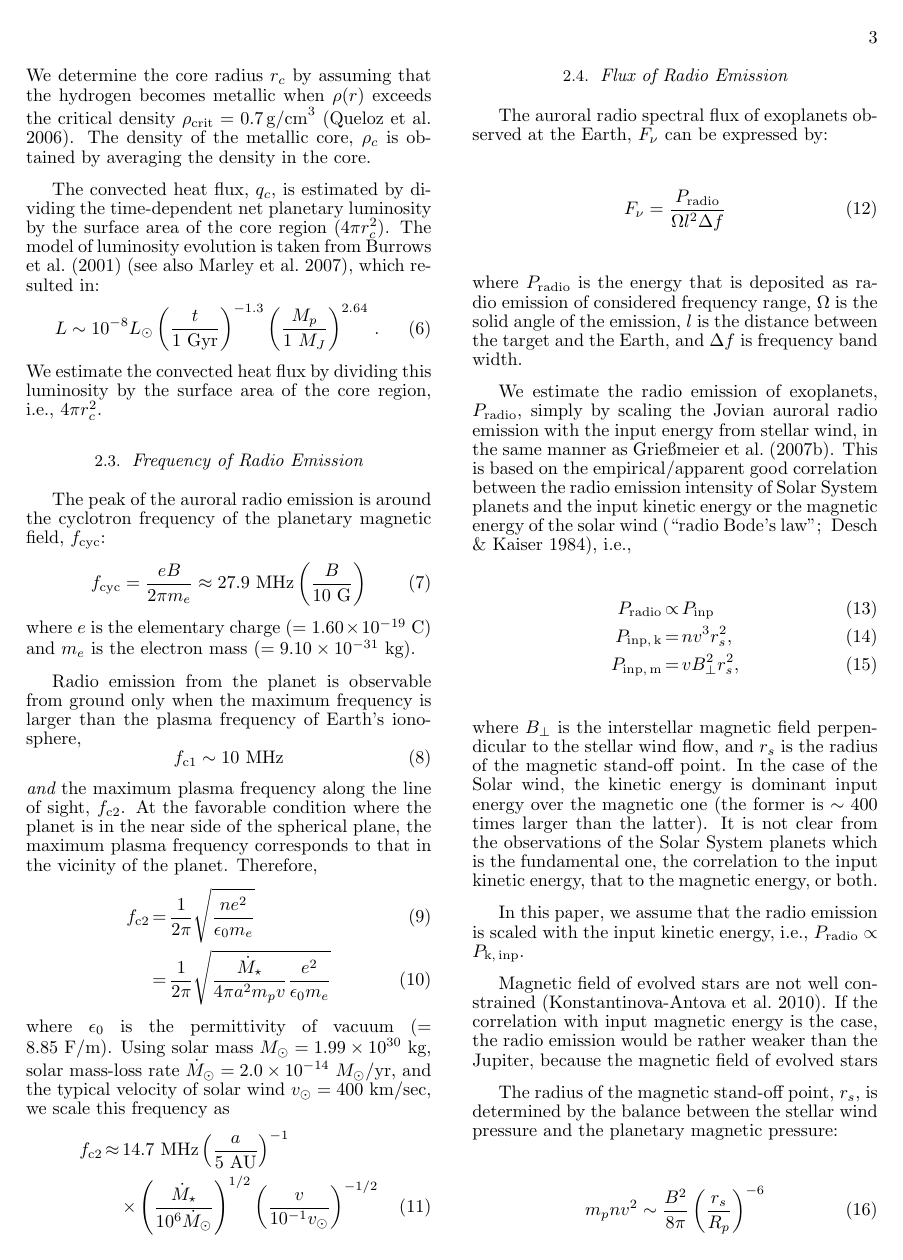
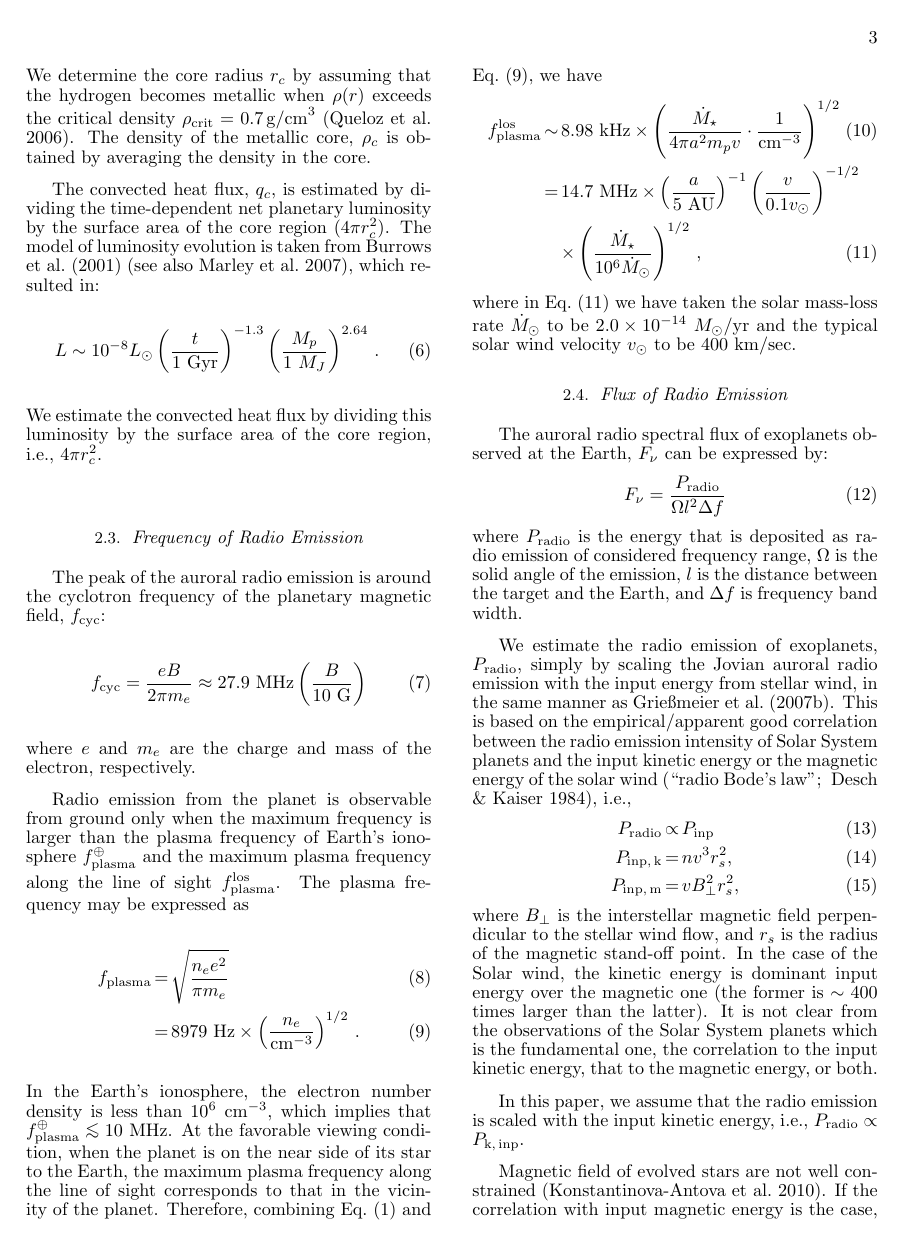
Before and after one commit to gitter-badger/radioRGHJ, a LaTeX document (ms.tex): page 3 of 10. Compiled offline with pdfLaTeX.

Commit message:
Rewrote section on plasma frequency. Minor: Also changed _{\star } to _\star and _{\odot } to _\odot

```diff
--- a/ms.tex
+++ b/ms.tex
@@ -295,31 +296,26 @@ The peak of the auroral radio emission is around the cyclotron frequency of the
 f_{\rm cyc} = \frac{eB}{2\pi m_e} \approx 27.9 {\rm~MHz} \left( \frac{B}{10 \rm~G} \right) \label{eq:cyc}
 \end{equation}
 %%%%%%%%%%
-where $e$ is the elementary charge ($=1.60\times10^{-19}$ C) and $m_e$ is the electron mass ($=9.10\times 10^{-31}$ kg).
+where $e$ and $m_e$ are the charge and mass of the electron, respectively.
 
-Radio emission from the planet is observable from ground only when the maximum frequency is larger than the plasma frequency of Earth's ionosphere,
-%%%%%%%%%%
-\begin{equation}
-f_{\rm c1}\sim 10~\mbox{MHz}
-\end{equation}
-%%%%%%%%%%
-{\it and} the maximum plasma frequency along the line of sight, $f_{\rm c2}$.
-At the favorable condition where the planet is in the near side of the spherical plane, the maximum plasma frequency corresponds to that in the vicinity of the planet. Therefore,
+Radio emission from the planet is observable from ground only when the maximum frequency is larger than the plasma frequency of Earth's ionosphere $f_{\rm plasma}^\oplus$ and the maximum plasma frequency along the line of sight $f_{\rm plasma}^{\rm los}$.
+The plasma frequency may be expressed as
+\begin{eqnarray}
+f_{\rm plasma} & = & \sqrt{\frac{n_e e^2}{\pi m_e}} \\
+ & = & 8979 {\rm~Hz} \times \left( \frac{n_e}{\rm cm^{-3}} \right)^{1/2} \, .
+\label{eq:fplasma}
+\end{eqnarray}
+In the Earth's ionosphere, the electron number density is less than $10^6$~cm$^{-3}$, which implies that $f_{\rm plasma}^\oplus \lsim 10$~MHz.
+At the favorable viewing condition, when the planet is on the near side of its star to the Earth, the maximum plasma frequency along the line of sight corresponds to that in the vicinity of the planet.
+Therefore, combining Eq.~(\ref{eq:n}) and Eq.~(\ref{eq:fplasma}), we have
 %%%
 \begin{eqnarray}
-f_{\rm c2} &=& \frac{1}{2\pi} \sqrt{\frac{ne^2}{\epsilon _0 m_e}} \\
-&=& \frac{1}{2\pi} \sqrt{\frac{\dot M_{\star } }{4\pi a^2 m_p v}\frac{e^2}{\epsilon _0 m_e}}
+\label{eq:fplasmalos} f_{\rm plasma}^{\rm los} & \sim & 8.98 {\rm~kHz} \times \left( \frac{\dot M_\star}{4 \pi a^2 m_p v} \cdot \frac{1}{\rm cm^{-3}} \right)^{1/2} \\
+\label{eq:fplasmalos_scaled} & = & 14.7{\rm~MHz} \times \left( \frac{a}{5~\mbox{AU}}\right)^{-1} \left(\frac{v}{0.1 v_{\odot}}  \right)^{-1/2} \notag \\
+ & & \times \left( \frac{\dot M_\star}{10^6 \dot M_{\odot}}\right)^{1/2} \, ,
 \end{eqnarray}
 %%%
-where $\epsilon _0$ is the permittivity of vacuum ($=8.85$~F/m).
-%
-Using solar mass $M_{\odot } = 1.99\times 10^{30}$~kg, solar mass-loss rate $\dot M_{\odot } = 2.0 \times 10^{-14}~M_{\odot }$/yr, and the typical velocity  of solar wind $v_{\odot }=400 $~km/sec, we scale this frequency as
-%%%
-\begin{eqnarray}
-f_{\rm c2} &\approx & 14.7{\rm~MHz} \left( \frac{a}{5~\mbox{AU}}\right)^{-1} \notag \\
-&& \times \left( \frac{\dot M_{\star }}{10^6 \dot M_{\odot}}\right)^{1/2} \left(\frac{v}{10^{-1} v_{\odot}}  \right)^{-1/2}
-\end{eqnarray}
-%%%
+where in Eq.~(\ref{eq:fplasmalos_scaled}) we have taken the solar mass-loss rate $\dot M_\odot$ to be $2.0 \times 10^{-14}~M_\odot$/yr and the typical solar wind velocity $v_{\odot }$ to be 400~km/sec.
 
 %%%%%%%%%%%%%%%%%%%%%%%%%%%%%%%%%%%%%%%%%%%%%%%%%%%%%%%%%%%%%%%%%%%
 \subsection{Flux of Radio Emission}
```
Also changed, not shown: ms.tex (42 more changed lines).
